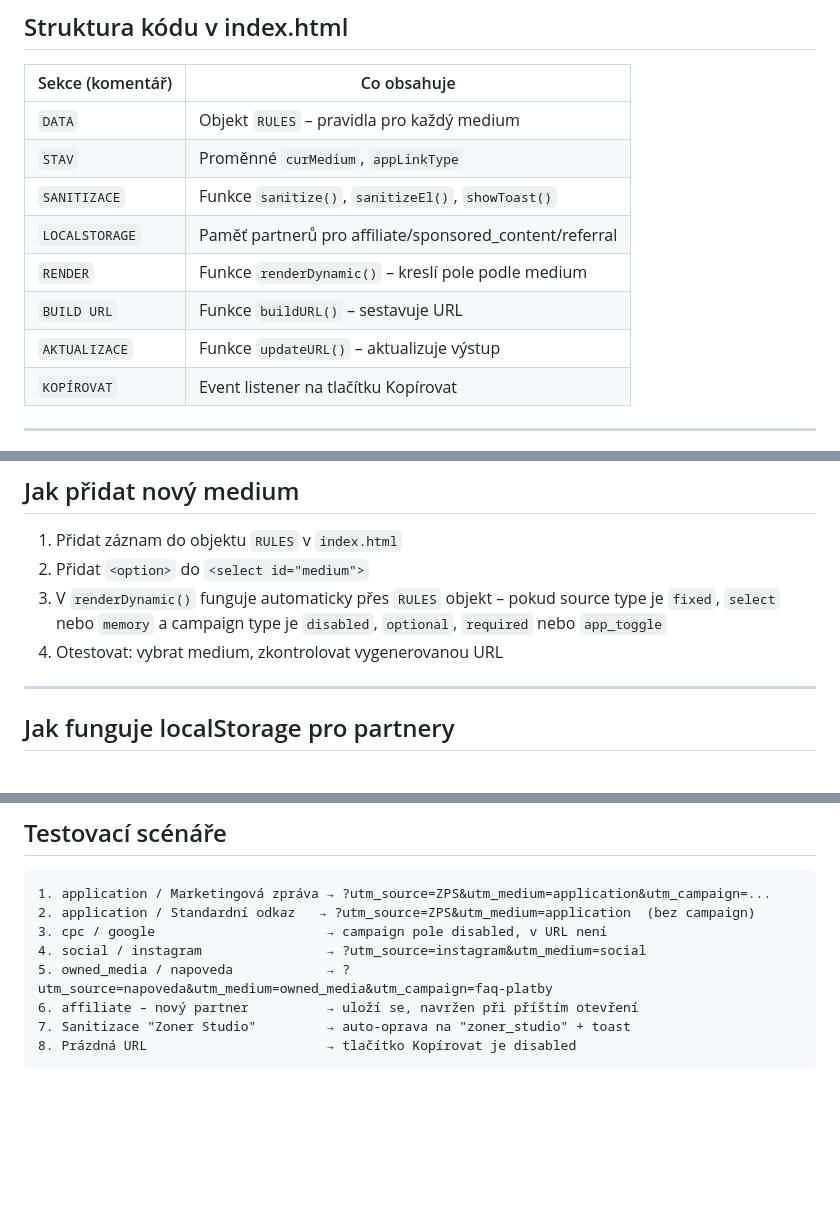
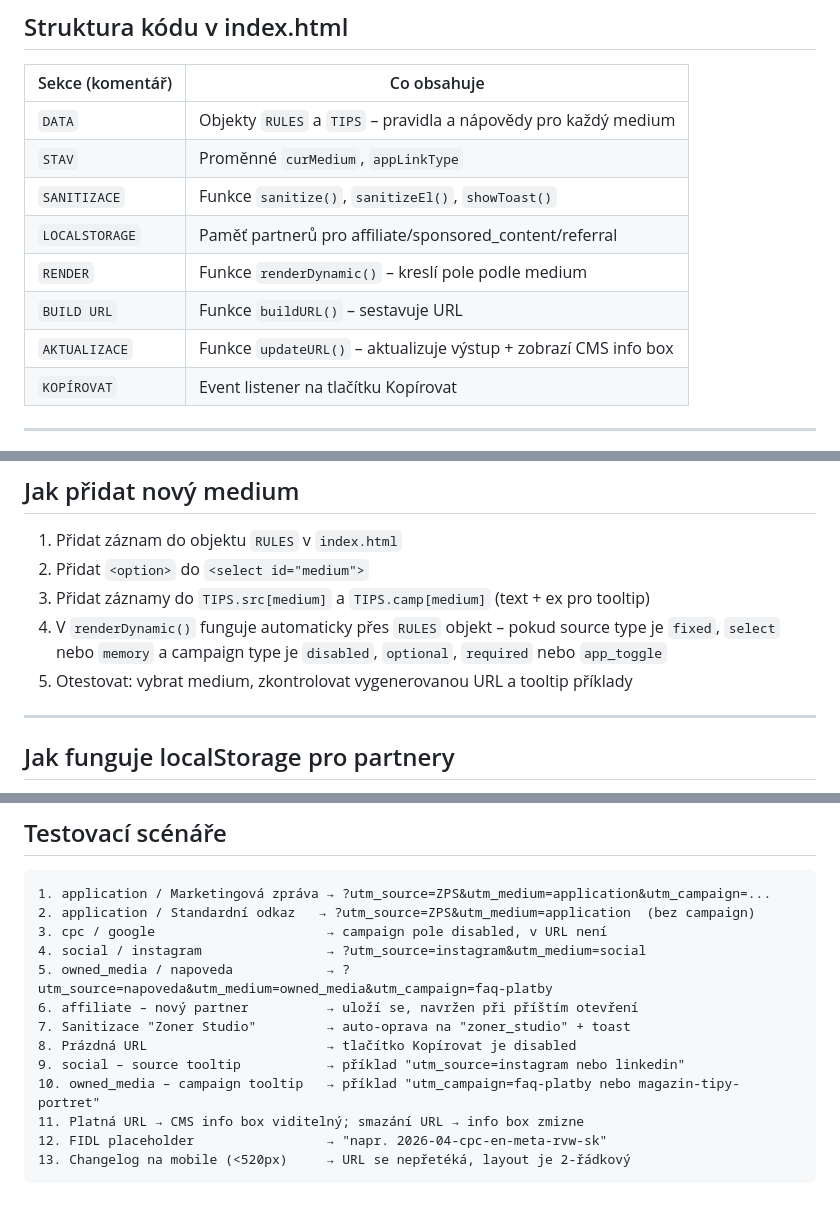
Before and after one commit to matuslong/utm-builder, a Markdown page: CLAUDE.md, 3 parts joined by grey strips. Drawn GitHub-style; blank space fills up the shorter version.

Commit message:
docs: update CLAUDE.md for v2.1 – TIPS object, CMS info box, new test scenarios
Co-Authored-By: Claude Sonnet 4.6 <noreply@anthropic.com>

````diff
--- a/CLAUDE.md
+++ b/CLAUDE.md
@@ -12,13 +12,13 @@ Celá logika žije v **jednom souboru: `index.html`** (inline HTML + CSS + JS).
 
 | Sekce (komentář) | Co obsahuje |
 |---|---|
-| `DATA` | Objekt `RULES` – pravidla pro každý medium |
+| `DATA` | Objekty `RULES` a `TIPS` – pravidla a nápovědy pro každý medium |
 | `STAV` | Proměnné `curMedium`, `appLinkType` |
 | `SANITIZACE` | Funkce `sanitize()`, `sanitizeEl()`, `showToast()` |
 | `LOCALSTORAGE` | Paměť partnerů pro affiliate/sponsored_content/referral |
 | `RENDER` | Funkce `renderDynamic()` – kreslí pole podle medium |
 | `BUILD URL` | Funkce `buildURL()` – sestavuje URL |
-| `AKTUALIZACE` | Funkce `updateURL()` – aktualizuje výstup |
+| `AKTUALIZACE` | Funkce `updateURL()` – aktualizuje výstup + zobrazí CMS info box |
 | `KOPÍROVAT` | Event listener na tlačítku Kopírovat |
 
 ---
@@ -54,8 +54,9 @@ Jsou zakódována v objektu `RULES` v `index.html`. Zdrojová dokumentace: `UTM
 
 1. Přidat záznam do objektu `RULES` v `index.html`
 2. Přidat `<option>` do `<select id="medium">`
-3. V `renderDynamic()` funguje automaticky přes `RULES` objekt – pokud source type je `fixed`, `select` nebo `memory` a campaign type je `disabled`, `optional`, `required` nebo `app_toggle`
-4. Otestovat: vybrat medium, zkontrolovat vygenerovanou URL
+3. Přidat záznamy do `TIPS.src[medium]` a `TIPS.camp[medium]` (text + ex pro tooltip)
+4. V `renderDynamic()` funguje automaticky přes `RULES` objekt – pokud source type je `fixed`, `select` nebo `memory` a campaign type je `disabled`, `optional`, `required` nebo `app_toggle`
+5. Otestovat: vybrat medium, zkontrolovat vygenerovanou URL a tooltip příklady
 
 ---
 
@@ -91,4 +92,9 @@ Probíhá live při každém `oninput` eventu + zobrazí toast upozornění.
 6. affiliate – nový partner          → uloží se, navržen při příštím otevření
 7. Sanitizace "Zoner Studio"         → auto-oprava na "zoner_studio" + toast
 8. Prázdná URL                       → tlačítko Kopírovat je disabled
+9. social – source tooltip           → příklad "utm_source=instagram nebo linkedin"
+10. owned_media – campaign tooltip   → příklad "utm_campaign=faq-platby nebo magazin-tipy-portret"
+11. Platná URL → CMS info box viditelný; smazání URL → info box zmizne
+12. FIDL placeholder                 → "napr. 2026-04-cpc-en-meta-rvw-sk"
+13. Changelog na mobile (<520px)     → URL se nepřetéká, layout je 2-řádkový
 ```
````
